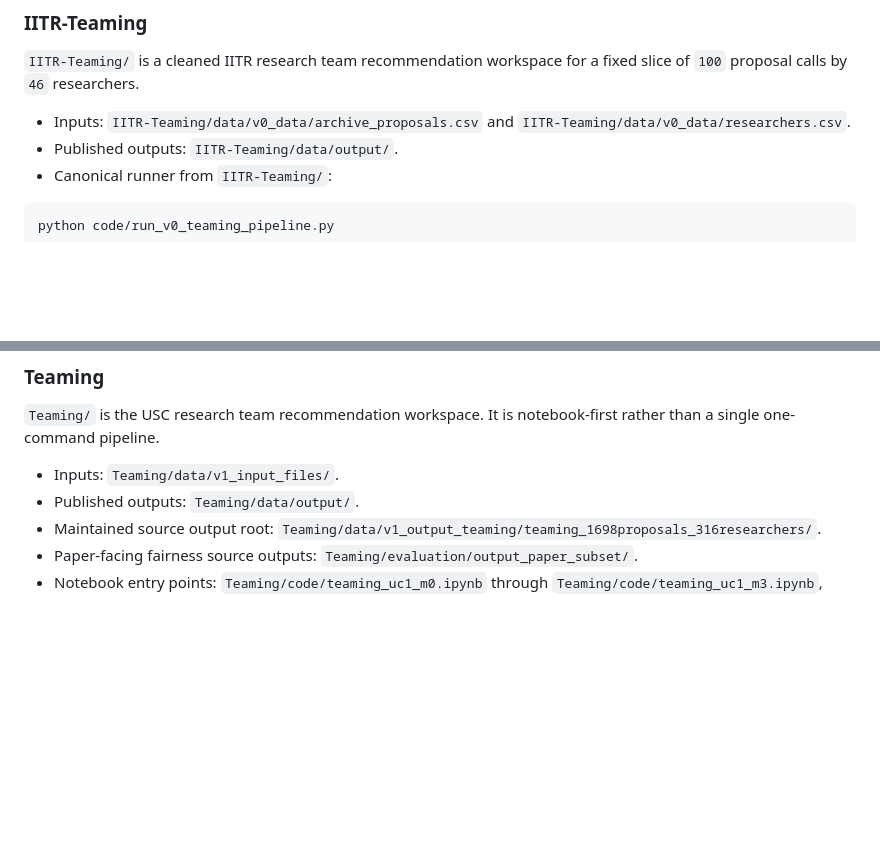
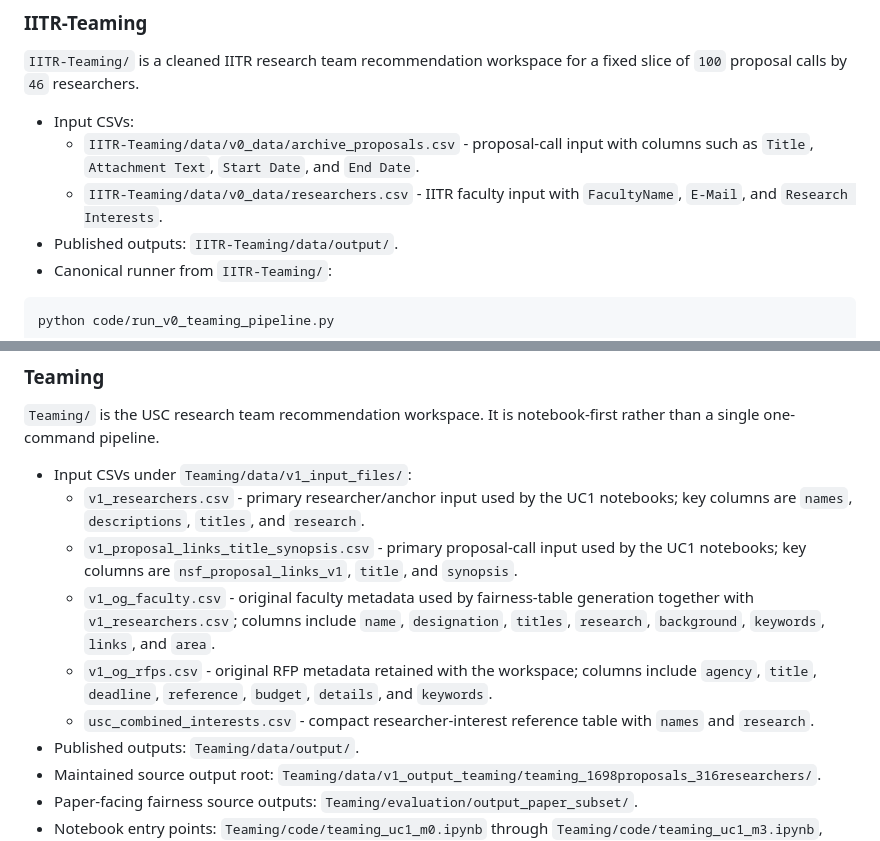
Before and after one commit to TejPaladi/Reco_knapsack, a Markdown page: README.md, 2 parts joined by grey strips. GitHub-like rendering; blank space fills up the shorter version.

Commit message:
Clarify Teaming input CSVs

```diff
--- a/README.md
+++ b/README.md
@@ -42,8 +42,12 @@ The main published outputs for each project are under that workspace's
 `IITR-Teaming/` is a cleaned IITR research team recommendation workspace for a
 fixed slice of `100` proposal calls by `46` researchers.
 
-- Inputs: `IITR-Teaming/data/v0_data/archive_proposals.csv` and
-  `IITR-Teaming/data/v0_data/researchers.csv`.
+- Input CSVs:
+  - `IITR-Teaming/data/v0_data/archive_proposals.csv` - proposal-call input
+    with columns such as `Title`, `Attachment Text`, `Start Date`, and
+    `End Date`.
+  - `IITR-Teaming/data/v0_data/researchers.csv` - IITR faculty input with
+    `FacultyName`, `E-Mail`, and `Research Interests`.
 - Published outputs: `IITR-Teaming/data/output/`.
 - Canonical runner from `IITR-Teaming/`:
 
@@ -98,7 +102,22 @@ ranking is `M7`, `M6`, `M1`, `M3`, `M0`.
 `Teaming/` is the USC research team recommendation workspace. It is
 notebook-first rather than a single one-command pipeline.
 
-- Inputs: `Teaming/data/v1_input_files/`.
+- Input CSVs under `Teaming/data/v1_input_files/`:
+  - `v1_researchers.csv` - primary researcher/anchor input used by the UC1
+    notebooks; key columns are `names`, `descriptions`, `titles`, and
+    `research`.
+  - `v1_proposal_links_title_synopsis.csv` - primary proposal-call input used
+    by the UC1 notebooks; key columns are `nsf_proposal_links_v1`, `title`,
+    and `synopsis`.
+  - `v1_og_faculty.csv` - original faculty metadata used by fairness-table
+    generation together with `v1_researchers.csv`; columns include `name`,
+    `designation`, `titles`, `research`, `background`, `keywords`, `links`,
+    and `area`.
+  - `v1_og_rfps.csv` - original RFP metadata retained with the workspace;
+    columns include `agency`, `title`, `deadline`, `reference`, `budget`,
+    `details`, and `keywords`.
+  - `usc_combined_interests.csv` - compact researcher-interest reference table
+    with `names` and `research`.
 - Published outputs: `Teaming/data/output/`.
 - Maintained source output root:
   `Teaming/data/v1_output_teaming/teaming_1698proposals_316researchers/`.
```
Also changed, not shown: Teaming/README.md (+19 -0 lines).
